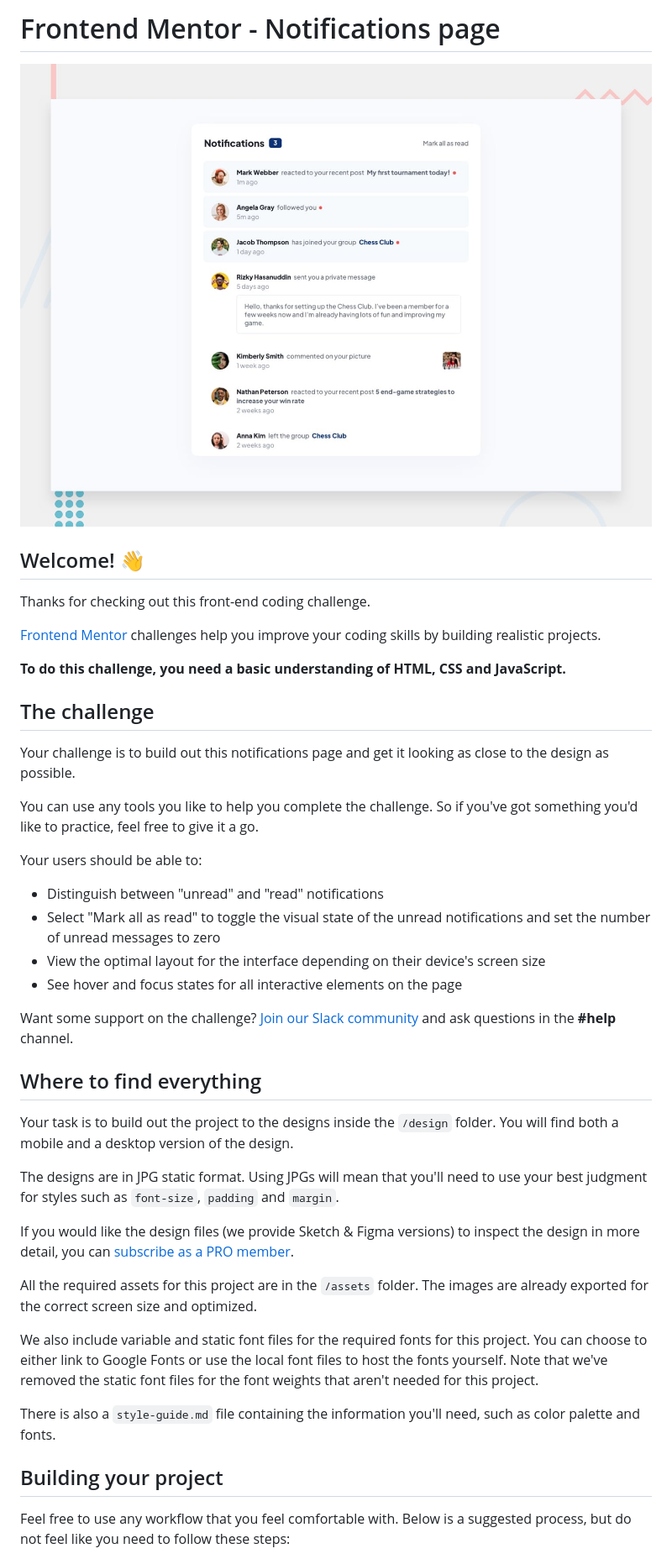
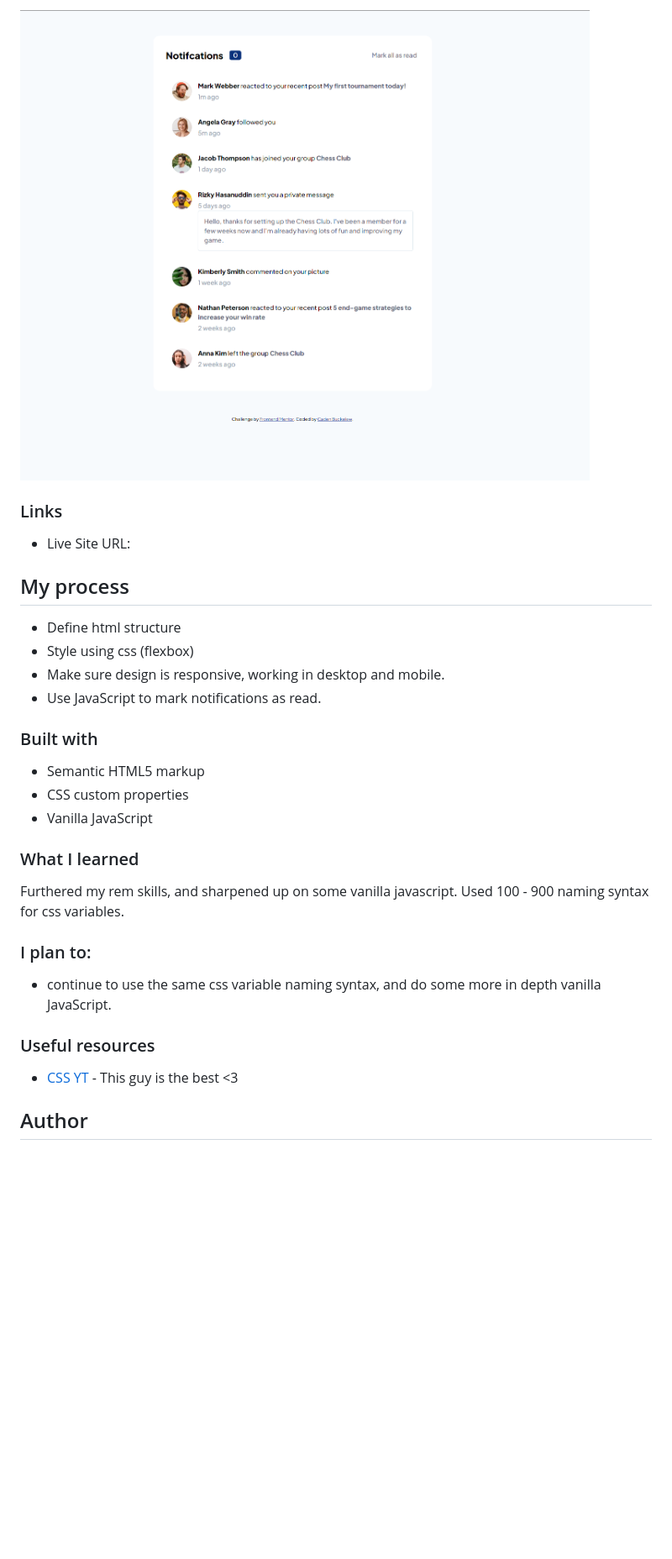
Before and after one commit to Buckelew/frontendmentor-notifications-page, a Markdown page: README.md, the part around one of its changes. Shown at 84% size. Rendered like a GitHub page; pictures changed too: screenshot.png (added); blank space fills up the shorter version.

```diff
--- a/README.md
+++ b/README.md
@@ -1,45 +1,34 @@
-# Frontend Mentor - Notifications page
+![](./screenshot.png)
 
-![Design preview for the Notifications page coding challenge](./design/desktop-preview.jpg)
+### Links
 
-## Welcome! 👋
+- Live Site URL:
 
-Thanks for checking out this front-end coding challenge.
+## My process
 
-[Frontend Mentor](https://www.frontendmentor.io) challenges help you improve your coding skills by building realistic projects.
+- Define html structure
+- Style using css (flexbox)
+- Make sure design is responsive, working in desktop and mobile.
+- Use JavaScript to mark notifications as read.
 
-**To do this challenge, you need a basic understanding of HTML, CSS and JavaScript.**
+### Built with
 
-## The challenge
+- Semantic HTML5 markup
+- CSS custom properties
+- Vanilla JavaScript
 
-Your challenge is to build out this notifications page and get it looking as close to the design as possible.
+### What I learned
 
-You can use any tools you like to help you complete the challenge. So if you've got something you'd like to practice, feel free to give it a go.
+Furthered my rem skills, and sharpened up on some vanilla javascript.
+Used 100 - 900 naming syntax for css variables.
 
-Your users should be able to:
+### I plan to:
 
-- Distinguish between "unread" and "read" notifications
-- Select "Mark all as read" to toggle the visual state of the unread notifications and set the number of unread messages to zero
-- View the optimal layout for the interface depending on their device's screen size
-- See hover and focus states for all interactive elements on the page
+- continue to use the same css variable naming syntax, and do some more in depth vanilla JavaScript.
 
-Want some support on the challenge? [Join our Slack community](https://www.frontendmentor.io/slack) and ask questions in the **#help** channel.
+### Useful resources
 
-## Where to find everything
+- [CSS YT](https://www.youtube.com/kepowob) - This guy is the best <3
 
-Your task is to build out the project to the designs inside the `/design` folder. You will find both a mobile and a desktop version of the design.
+## Author
 
-The designs are in JPG static format. Using JPGs will mean that you'll need to use your best judgment for styles such as `font-size`, `padding` and `margin`.
-
-If you would like the design files (we provide Sketch & Figma versions) to inspect the design in more detail, you can [subscribe as a PRO member](https://www.frontendmentor.io/pro).
-
-All the required assets for this project are in the `/assets` folder. The images are already exported for the correct screen size and optimized.
-
-We also include variable and static font files for the required fonts for this project. You can choose to either link to Google Fonts or use the local font files to host the fonts yourself. Note that we've removed the static font files for the font weights that aren't needed for this project.
-
-There is also a `style-guide.md` file containing the information you'll need, such as color palette and fonts.
-
-## Building your project
-
-Feel free to use any workflow that you feel comfortable with. Below is a suggested process, but do not feel like you need to follow these steps:
-
```
Also changed, not shown: other parts of README.md (+2 -51 lines), README-template.md (deleted, +0 -113 lines), 3 other files.
